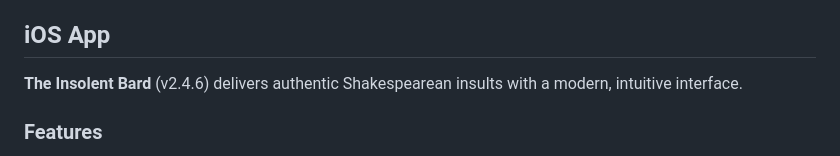
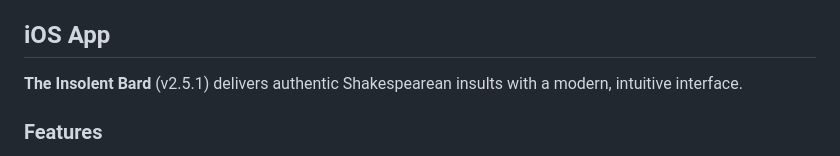
Before and after one commit to youngde811/TheOffensiveBard, a Markdown page: README.md, the part around the change. Rendered like a GitHub page.

Commit message:
Final version bump

```diff
--- a/README.md
+++ b/README.md
@@ -10,7 +10,7 @@ Because "Thou art a churlish, motley-minded knave" will always hit harder than "
 
 ## iOS App
 
-**The Insolent Bard** (v2.4.6) delivers authentic Shakespearean insults with a modern, intuitive interface.
+**The Insolent Bard** (v2.5.1) delivers authentic Shakespearean insults with a modern, intuitive interface.
 
 ### Features
 
```
